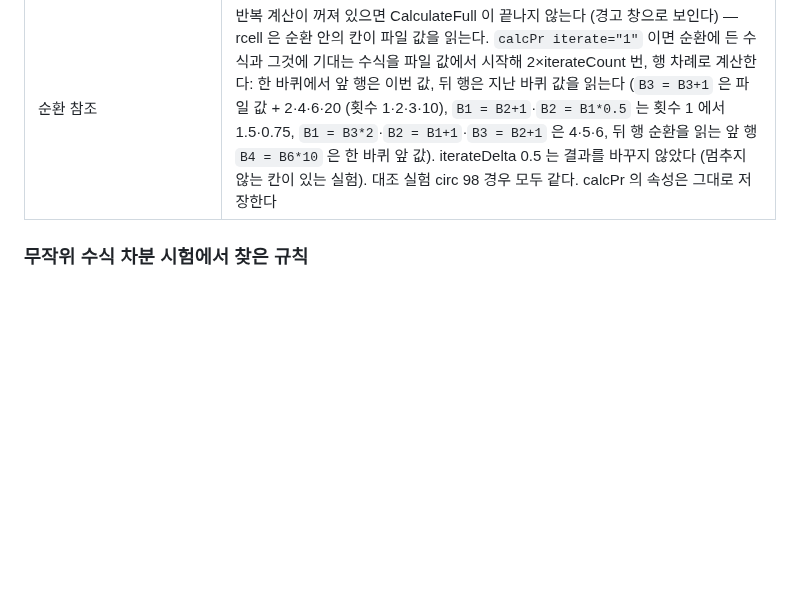
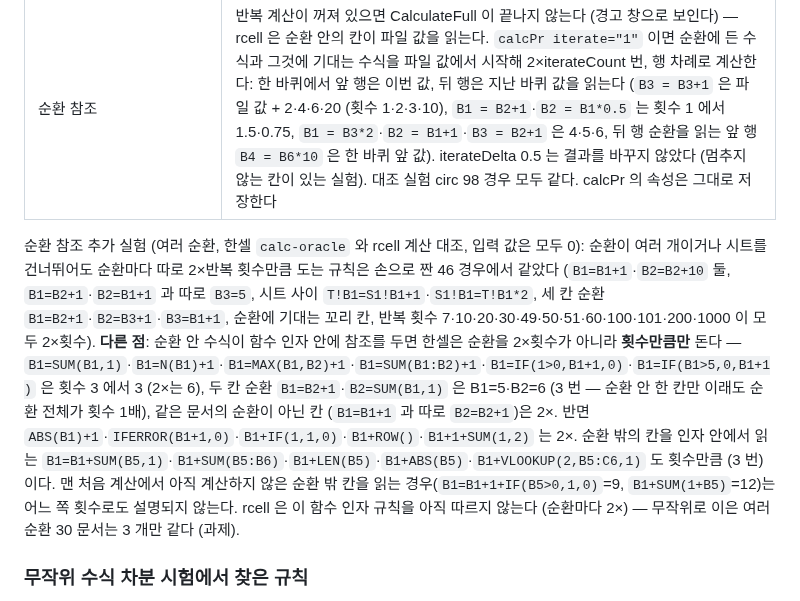
Before and after one commit to yoomin53/rcell, a Markdown page: docs/format/calc.md, the part around the change. GitHub-like rendering; blank space fills up the shorter version.

Commit message:
문서: 여러 순환 참조 실험 (손으로 짠 46 경우 같음, 함수 인자 안 참조는 반복 횟수 1배 — 과제)
Author: yoomin53

```diff
--- a/docs/format/calc.md
+++ b/docs/format/calc.md
@@ -136,6 +136,8 @@ rcell 의 `hcmath::lgamma` 는 반정수 k/2 (k ≤ 400) 는 한셀에서 잰
 | MODE.MULT | 배열이 아니라 값 하나 (가장 많이 나온 값들 가운데 차례상 마지막 칸) |
 | N | 범위는 왼쪽 위 칸, 배열 수식에서도 원소마다 계산하지 않는다 |
 | 순환 참조 | 반복 계산이 꺼져 있으면 CalculateFull 이 끝나지 않는다 (경고 창으로 보인다) — rcell 은 순환 안의 칸이 파일 값을 읽는다. `calcPr iterate="1"` 이면 순환에 든 수식과 그것에 기대는 수식을 파일 값에서 시작해 2×iterateCount 번, 행 차례로 계산한다: 한 바퀴에서 앞 행은 이번 값, 뒤 행은 지난 바퀴 값을 읽는다 (`B3 = B3+1` 은 파일 값 + 2·4·6·20 (횟수 1·2·3·10), `B1 = B2+1`·`B2 = B1*0.5` 는 횟수 1 에서 1.5·0.75, `B1 = B3*2`·`B2 = B1+1`·`B3 = B2+1` 은 4·5·6, 뒤 행 순환을 읽는 앞 행 `B4 = B6*10` 은 한 바퀴 앞 값). iterateDelta 0.5 는 결과를 바꾸지 않았다 (멈추지 않는 칸이 있는 실험). 대조 실험 circ 98 경우 모두 같다. calcPr 의 속성은 그대로 저장한다 |
+
+순환 참조 추가 실험 (여러 순환, 한셀 `calc-oracle` 와 rcell 계산 대조, 입력 값은 모두 0): 순환이 여러 개이거나 시트를 건너뛰어도 순환마다 따로 2×반복 횟수만큼 도는 규칙은 손으로 짠 46 경우에서 같았다 (`B1=B1+1`·`B2=B2+10` 둘, `B1=B2+1`·`B2=B1+1` 과 따로 `B3=5`, 시트 사이 `T!B1=S1!B1+1`·`S1!B1=T!B1*2`, 세 칸 순환 `B1=B2+1`·`B2=B3+1`·`B3=B1+1`, 순환에 기대는 꼬리 칸, 반복 횟수 7·10·20·30·49·50·51·60·100·101·200·1000 이 모두 2×횟수). **다른 점**: 순환 안 수식이 함수 인자 안에 참조를 두면 한셀은 순환을 2×횟수가 아니라 **횟수만큼만** 돈다 — `B1=SUM(B1,1)`·`B1=N(B1)+1`·`B1=MAX(B1,B2)+1`·`B1=SUM(B1:B2)+1`·`B1=IF(1>0,B1+1,0)`·`B1=IF(B1>5,0,B1+1)` 은 횟수 3 에서 3 (2×는 6), 두 칸 순환 `B1=B2+1`·`B2=SUM(B1,1)` 은 B1=5·B2=6 (3 번 — 순환 안 한 칸만 이래도 순환 전체가 횟수 1배), 같은 문서의 순환이 아닌 칸 (`B1=B1+1` 과 따로 `B2=B2+1`)은 2×. 반면 `ABS(B1)+1`·`IFERROR(B1+1,0)`·`B1+IF(1,1,0)`·`B1+ROW()`·`B1+1+SUM(1,2)` 는 2×. 순환 밖의 칸을 인자 안에서 읽는 `B1=B1+SUM(B5,1)`·`B1+SUM(B5:B6)`·`B1+LEN(B5)`·`B1+ABS(B5)`·`B1+VLOOKUP(2,B5:C6,1)` 도 횟수만큼 (3 번)이다. 맨 처음 계산에서 아직 계산하지 않은 순환 밖 칸을 읽는 경우(`B1=B1+1+IF(B5>0,1,0)`=9, `B1+SUM(1+B5)`=12)는 어느 쪽 횟수로도 설명되지 않는다. rcell 은 이 함수 인자 규칙을 아직 따르지 않는다 (순환마다 2×) — 무작위로 이은 여러 순환 30 문서는 3 개만 같다 (과제).
 
 ### 무작위 수식 차분 시험에서 찾은 규칙
 
```
